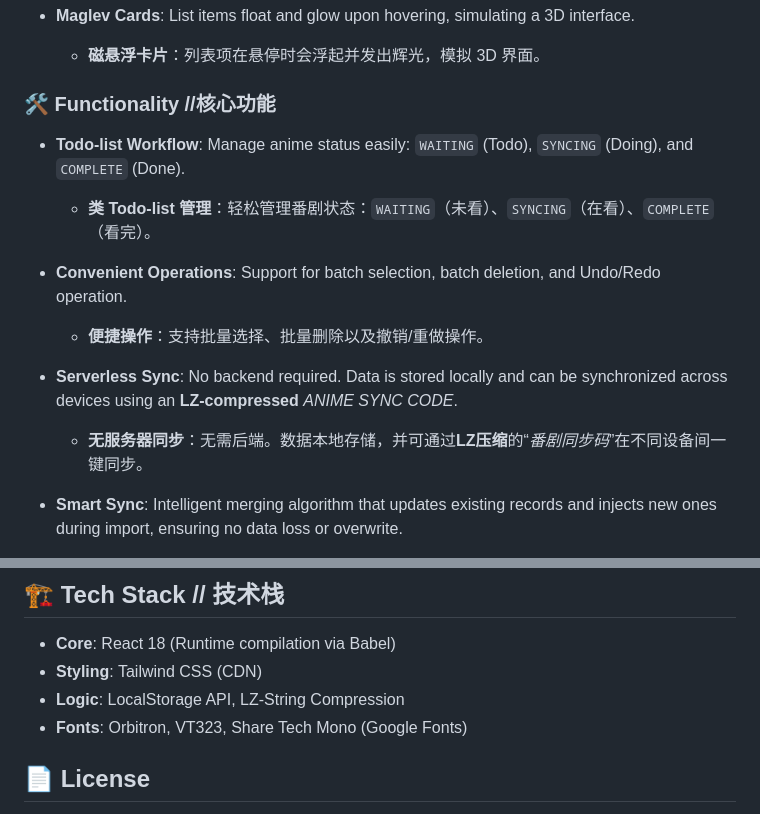
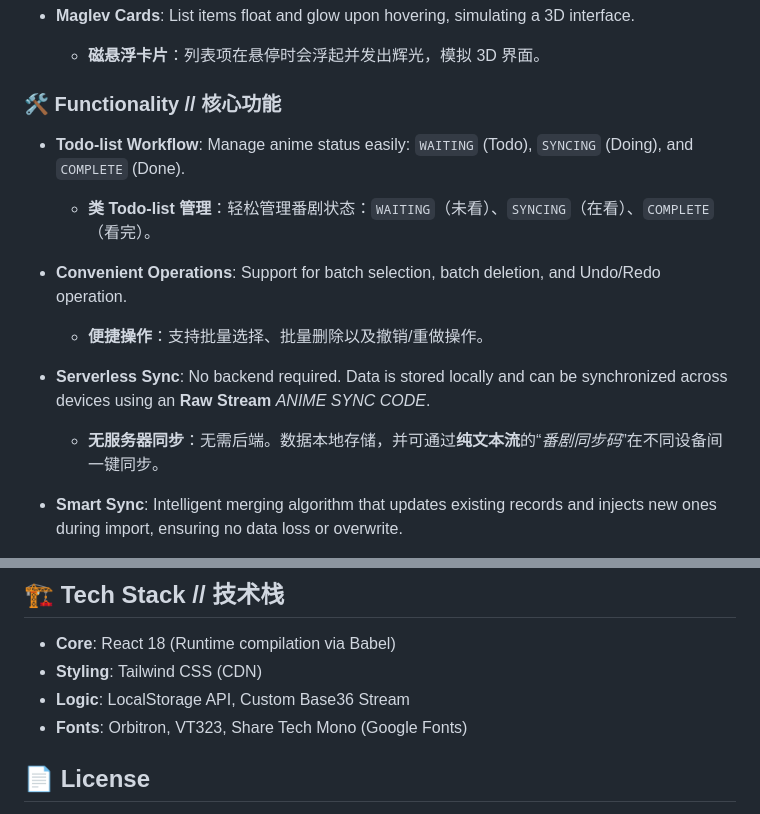
Before and after one commit to buwenqu/anime-neural-deck, a Markdown page: README.md, 2 parts joined by grey strips. Drawn GitHub-style.

Commit message:
Update README with new sync code details

```diff
--- a/README.md
+++ b/README.md
@@ -29,7 +29,7 @@ With **Retro Cyberpunk style** visuals, including parallax deep-space background
 
     - **磁悬浮卡片**：列表项在悬停时会浮起并发出辉光，模拟 3D 界面。
 
-### 🛠️ Functionality //核心功能
+### 🛠️ Functionality // 核心功能
 
 - **Todo-list Workflow**: Manage anime status easily: `WAITING` (Todo), `SYNCING` (Doing), and `COMPLETE` (Done).
 
@@ -37,9 +37,9 @@ With **Retro Cyberpunk style** visuals, including parallax deep-space background
 - **Convenient Operations**: Support for batch selection, batch deletion, and Undo/Redo operation.
 
     - **便捷操作**：支持批量选择、批量删除以及撤销/重做操作。
-- **Serverless Sync**: No backend required. Data is stored locally and can be synchronized across devices using an **LZ-compressed** *ANIME SYNC CODE*.
+- **Serverless Sync**: No backend required. Data is stored locally and can be synchronized across devices using an **Raw Stream** *ANIME SYNC CODE*.
 
-    - **无服务器同步**：无需后端。数据本地存储，并可通过**LZ压缩**的“*番剧同步码*”在不同设备间一键同步。
+    - **无服务器同步**：无需后端。数据本地存储，并可通过**纯文本流**的“*番剧同步码*”在不同设备间一键同步。
 - **Smart Sync**: Intelligent merging algorithm that updates existing records and injects new ones during import, ensuring no data loss or overwrite.
 
     - **智能同步**：导入数据时采用非破坏性合并算法。系统会自动更新现有记录并注入新条目，不会暴力覆盖，确保本地数据的完整性。
@@ -82,7 +82,7 @@ This project is a **Single File Application**. You don't need a server to run it
 
 - **Core**: React 18 (Runtime compilation via Babel)
 - **Styling**: Tailwind CSS (CDN)
-- **Logic**: LocalStorage API, LZ-String Compression
+- **Logic**: LocalStorage API, Custom Base36 Stream
 - **Fonts**: Orbitron, VT323, Share Tech Mono (Google Fonts)
 
 ## 📄 License
```
